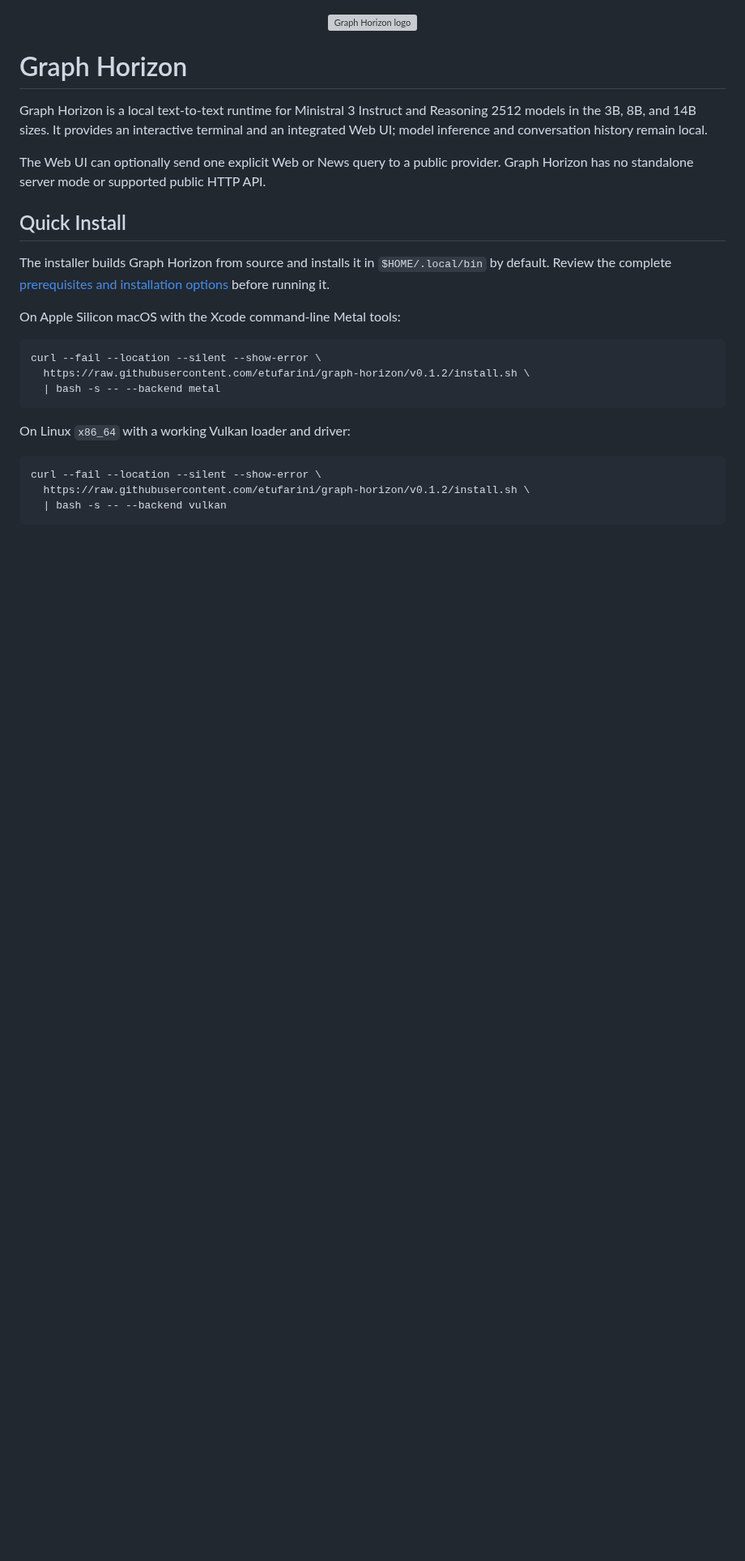
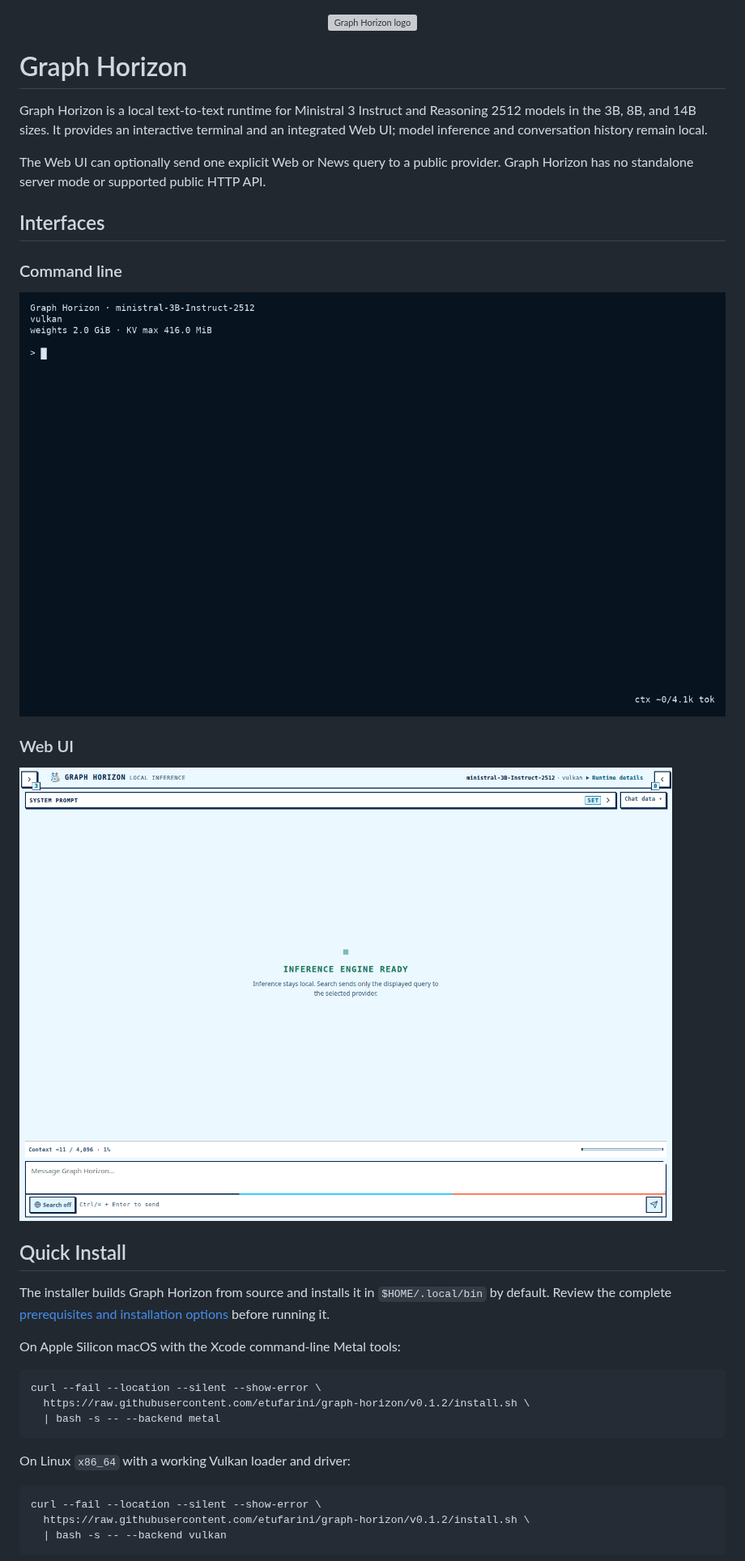
Before and after one commit to etufarini/graph-horizon, a Markdown page: README.md, the part around the change. Shown at 81% size. Drawn GitHub-style; pictures changed too: docs/assets/graph-horizon-cli.gif (added), docs/assets/graph-horizon-web-ui.gif (added); blank space fills up the shorter version; grey boxes are pictures that could not be loaded.

Commit message:
docs: add CLI and Web UI media

```diff
--- a/README.md
+++ b/README.md
@@ -18,6 +18,16 @@ remain local.
 The Web UI can optionally send one explicit Web or News query to a public
 provider. Graph Horizon has no standalone server mode or supported public HTTP
 API.
+
+## Interfaces
+
+### Command line
+
+![Graph Horizon CLI generating a local response](docs/assets/graph-horizon-cli.gif)
+
+### Web UI
+
+![Graph Horizon Web UI generating a local response](docs/assets/graph-horizon-web-ui.gif)
 
 ## Quick Install
 
```
Also changed, not shown: docs/assets/graph-horizon-cli.png (added), docs/assets/graph-horizon-web-ui.png (added).
